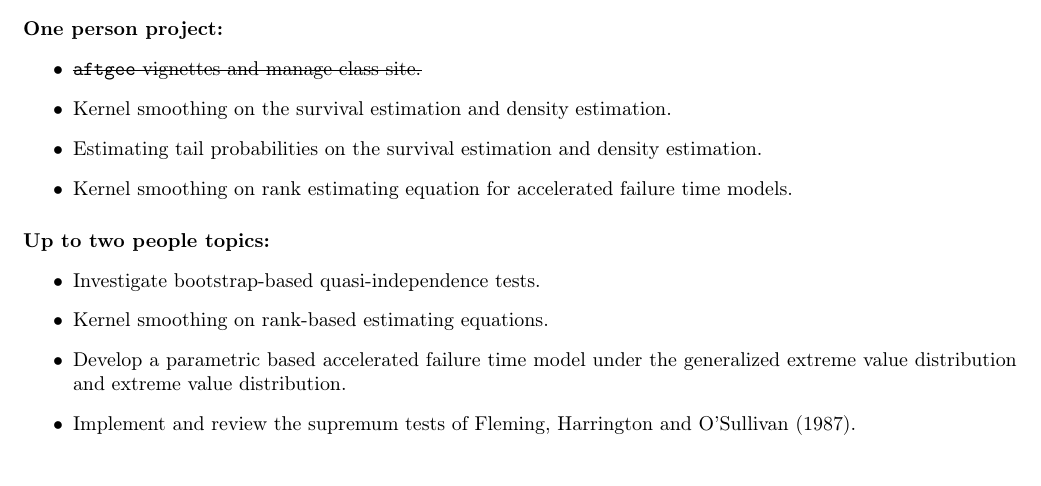
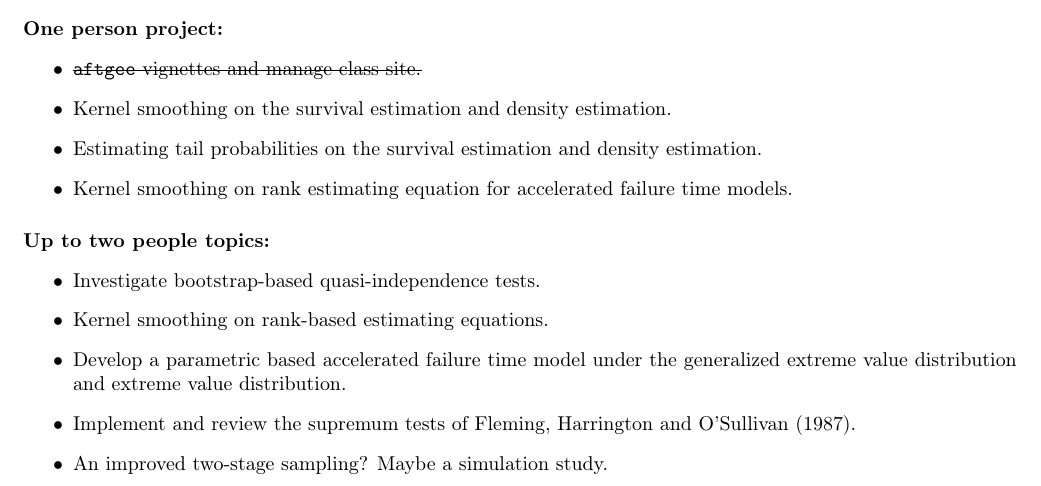
Before and after one commit to zxynj/stat6390, a LaTeX document (project/project.tex): part of page 1 of 3, cut so that both start at the same text. Compiled offline with pdfLaTeX.

Commit message:
added two-stage sampling as a potential topic

```diff
--- a/project/project.tex
+++ b/project/project.tex
@@ -39,6 +39,7 @@
 \item Kernel smoothing on rank-based estimating equations.
 \item Develop a parametric based accelerated failure time model under the generalized extreme value distribution and extreme value distribution.
 \item Implement and review the supremum tests of Fleming, Harrington and O'Sullivan (1987).
+\item An improved two-stage sampling? Maybe a simulation study.
 \end{itemize}
 
 \newpage
```
Also changed, not shown: project/project.pdf.
